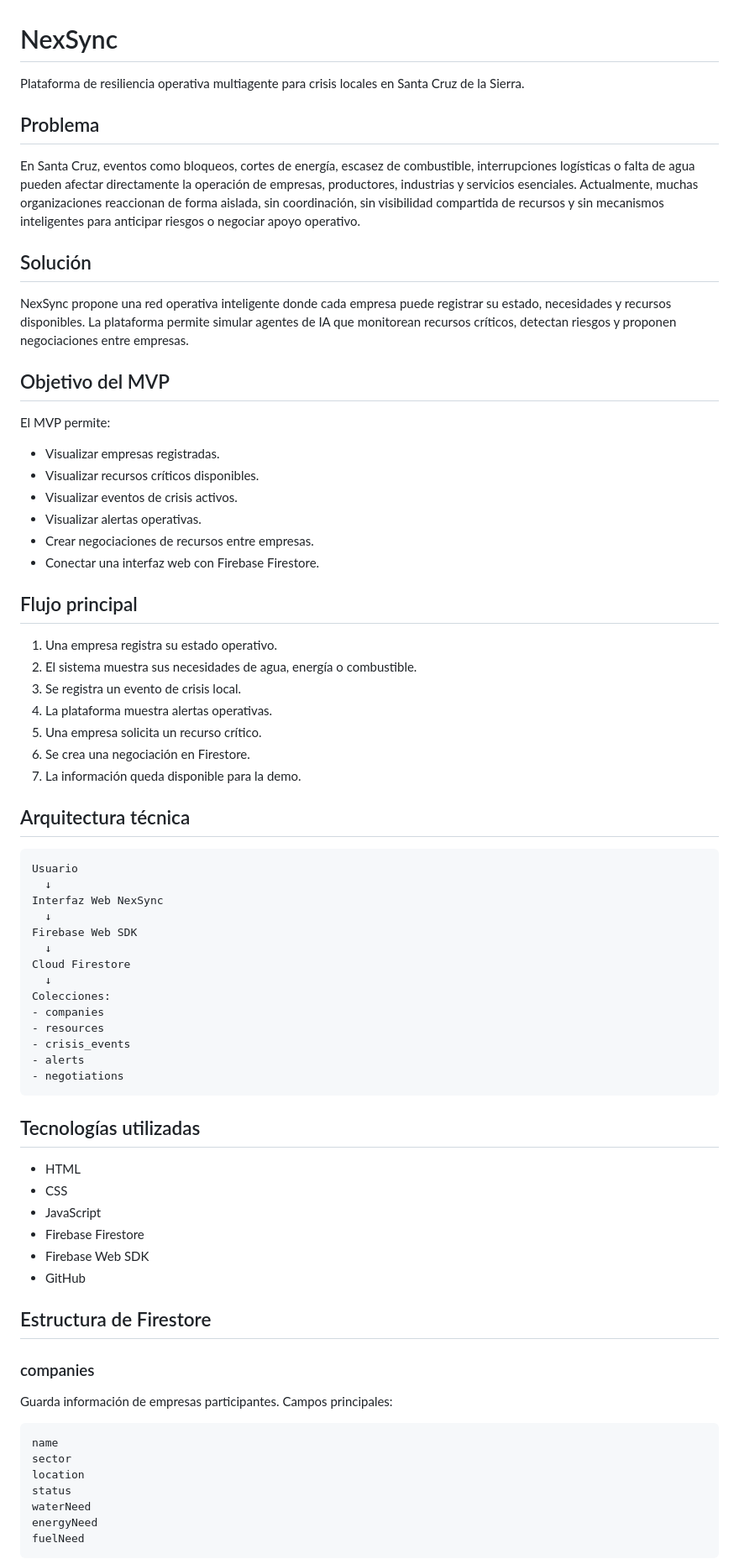
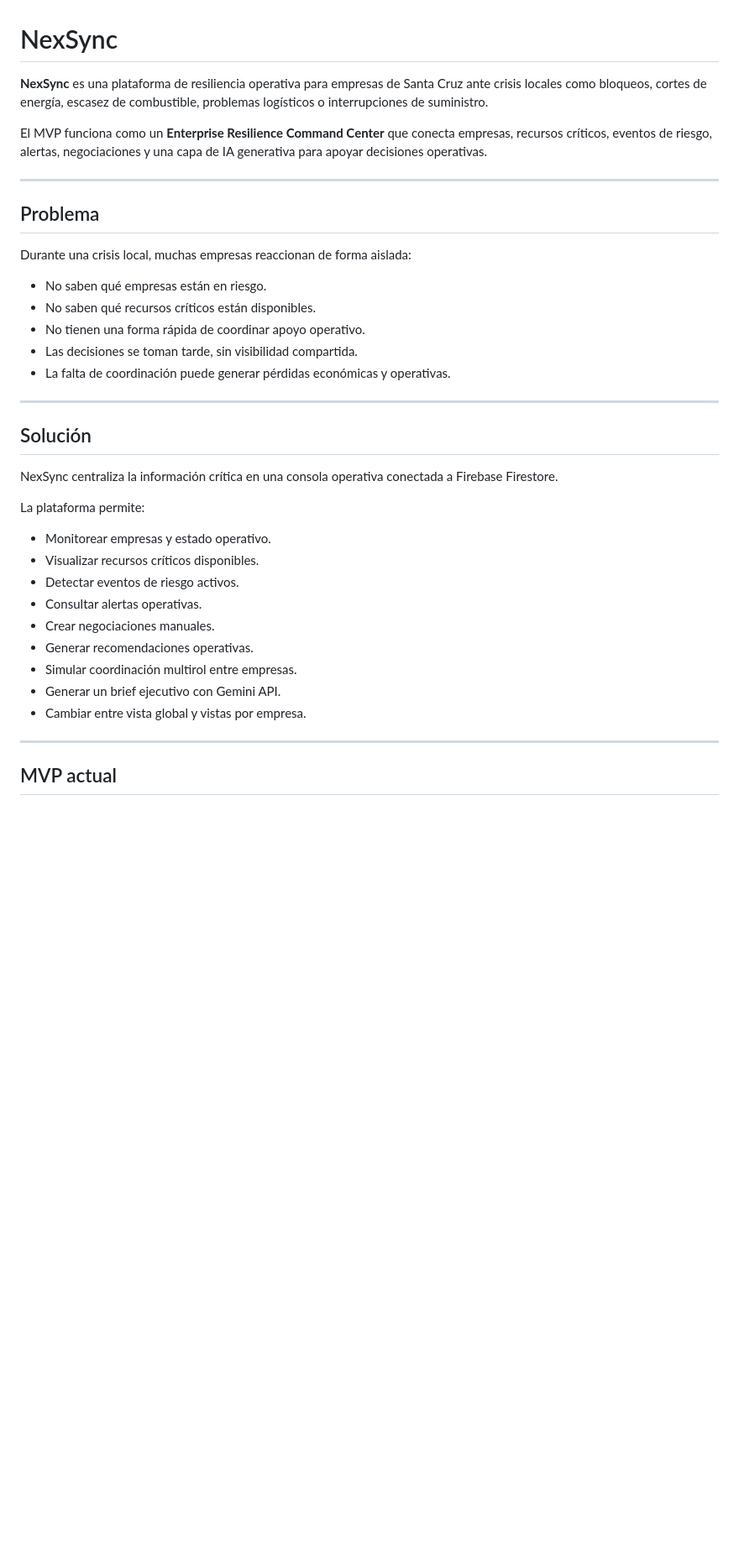
Before and after one commit to Dieg0-andrade/NexSync, a Markdown page: README.md, the part around one of its changes. Shown at 84% size. Drawn GitHub-style; blank space fills up the shorter version.

Commit message:
Update README for Gemini MVP

````diff
--- a/README.md
+++ b/README.md
@@ -1,69 +1,40 @@
 # NexSync
 
-Plataforma de resiliencia operativa multiagente para crisis locales en Santa Cruz de la Sierra.
+**NexSync** es una plataforma de resiliencia operativa para empresas de Santa Cruz ante crisis locales como bloqueos, cortes de energía, escasez de combustible, problemas logísticos o interrupciones de suministro.
+
+El MVP funciona como un **Enterprise Resilience Command Center** que conecta empresas, recursos críticos, eventos de riesgo, alertas, negociaciones y una capa de IA generativa para apoyar decisiones operativas.
+
+---
 
 ## Problema
-En Santa Cruz, eventos como bloqueos, cortes de energía, escasez de combustible, interrupciones logísticas o falta de agua pueden afectar directamente la operación de empresas, productores, industrias y servicios esenciales.
-Actualmente, muchas organizaciones reaccionan de forma aislada, sin coordinación, sin visibilidad compartida de recursos y sin mecanismos inteligentes para anticipar riesgos o negociar apoyo operativo.
+
+Durante una crisis local, muchas empresas reaccionan de forma aislada:
+
+- No saben qué empresas están en riesgo.
+- No saben qué recursos críticos están disponibles.
+- No tienen una forma rápida de coordinar apoyo operativo.
+- Las decisiones se toman tarde, sin visibilidad compartida.
+- La falta de coordinación puede generar pérdidas económicas y operativas.
+
+---
 
 ## Solución
-NexSync propone una red operativa inteligente donde cada empresa puede registrar su estado, necesidades y recursos disponibles. La plataforma permite simular agentes de IA que monitorean recursos críticos, detectan riesgos y proponen negociaciones entre empresas.
 
-## Objetivo del MVP
-El MVP permite:
-* Visualizar empresas registradas.
-* Visualizar recursos críticos disponibles.
-* Visualizar eventos de crisis activos.
-* Visualizar alertas operativas.
-* Crear negociaciones de recursos entre empresas.
-* Conectar una interfaz web con Firebase Firestore.
+NexSync centraliza la información crítica en una consola operativa conectada a Firebase Firestore.
 
-## Flujo principal
-1. Una empresa registra su estado operativo.
-2. El sistema muestra sus necesidades de agua, energía o combustible.
-3. Se registra un evento de crisis local.
-4. La plataforma muestra alertas operativas.
-5. Una empresa solicita un recurso crítico.
-6. Se crea una negociación en Firestore.
-7. La información queda disponible para la demo.
+La plataforma permite:
 
-## Arquitectura técnica
-```txt
-Usuario
-  ↓
-Interfaz Web NexSync
-  ↓
-Firebase Web SDK
-  ↓
-Cloud Firestore
-  ↓
-Colecciones:
-- companies
-- resources
-- crisis_events
-- alerts
-- negotiations
-```
+- Monitorear empresas y estado operativo.
+- Visualizar recursos críticos disponibles.
+- Detectar eventos de riesgo activos.
+- Consultar alertas operativas.
+- Crear negociaciones manuales.
+- Generar recomendaciones operativas.
+- Simular coordinación multirol entre empresas.
+- Generar un brief ejecutivo con Gemini API.
+- Cambiar entre vista global y vistas por empresa.
 
-## Tecnologías utilizadas
-* HTML
-* CSS
-* JavaScript
-* Firebase Firestore
-* Firebase Web SDK
-* GitHub
+---
 
-## Estructura de Firestore
-### companies
-Guarda información de empresas participantes.
-Campos principales:
-```txt
-name
-sector
-location
-status
-waterNeed
-energyNeed
-fuelNeed
-```
+## MVP actual
 
````
Also changed, not shown: other parts of README.md (+131 -71 lines).
